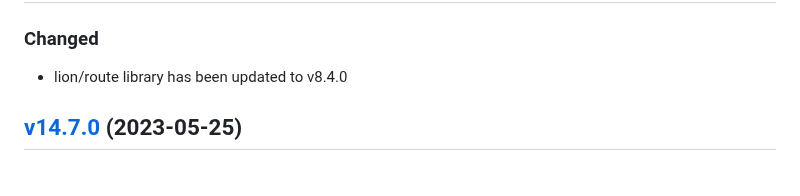
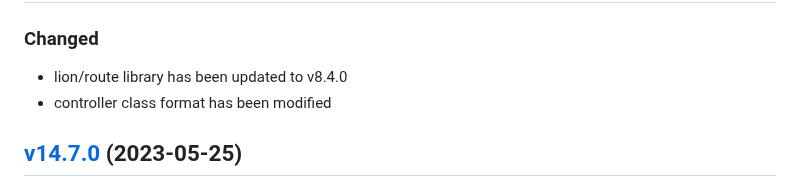
Before and after one commit to lion-packages/bundle, a Markdown page: CHANGELOG.md, the part around the change. Drawn GitHub-style.

Commit message:
docs: updated changelog

```diff
--- a/CHANGELOG.md
+++ b/CHANGELOG.md
@@ -4,6 +4,7 @@
 
 ### Changed
 - lion/route library has been updated to v8.4.0
+- controller class format has been modified
 
 ## [v14.7.0](https://github.com/Sleon4/Lion-Framework/compare/v14.6.0...v14.7.0) (2023-05-25)
 
```
